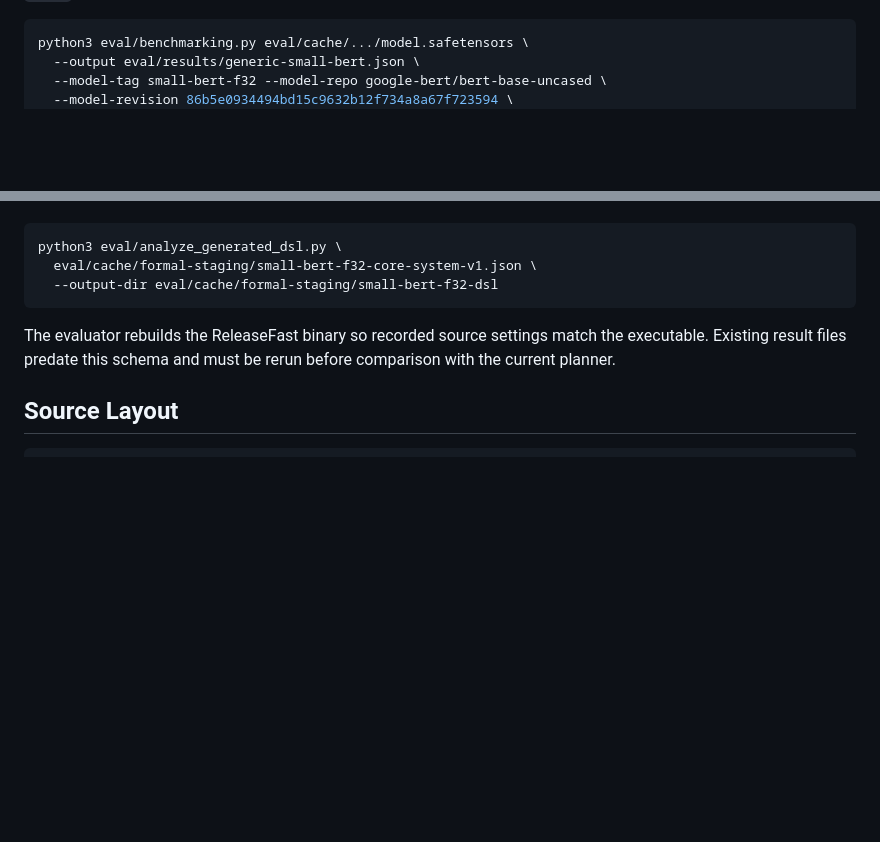
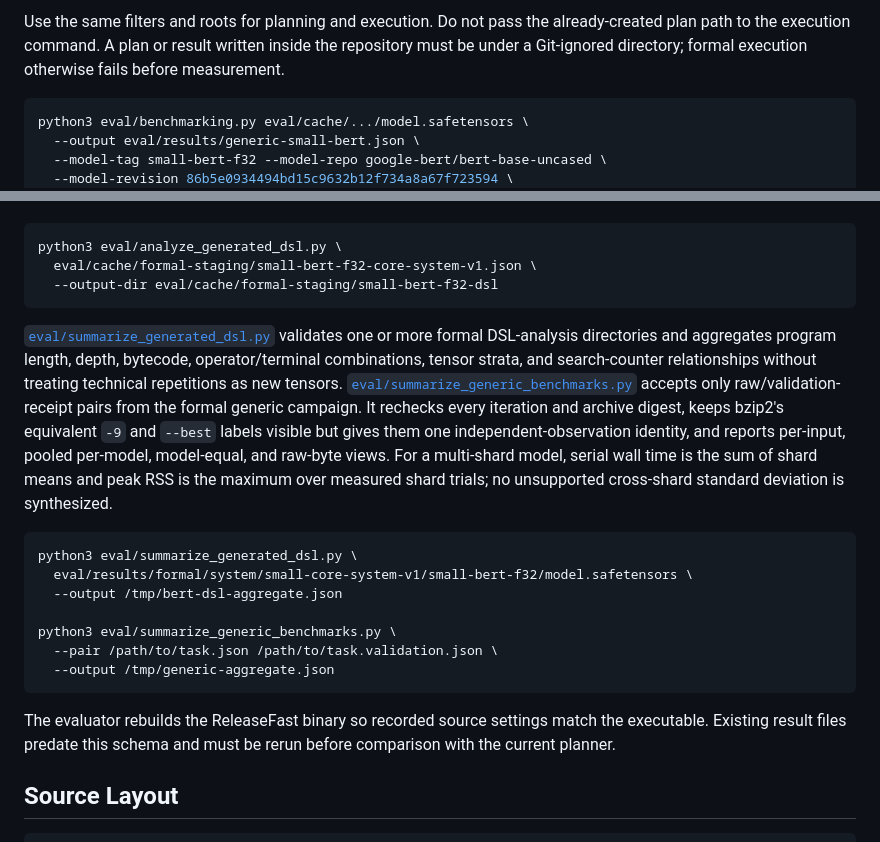
Before and after one commit to jiekeshi/Brevis, a Markdown page: README.md, 2 parts joined by grey strips. Rendered like a GitHub page; blank space fills up the shorter version.

Commit message:
Document formal campaign and aggregation workflow

````diff
--- a/README.md
+++ b/README.md
@@ -124,3 +150,8 @@ Output order and per-tensor lengths are checked before and after writing.
+Use the same filters and roots for planning and execution. Do not pass the
+already-created plan path to the execution command. A plan or result written
+inside the repository must be under a Git-ignored directory; formal execution
+otherwise fails before measurement.
+
 ```bash
 python3 eval/benchmarking.py eval/cache/.../model.safetensors \
   --output eval/results/generic-small-bert.json \
@@ -153,6 +184,29 @@ python3 eval/analyze_generated_dsl.py \
   --output-dir eval/cache/formal-staging/small-bert-f32-dsl
 ```
 
+[`eval/summarize_generated_dsl.py`](eval/summarize_generated_dsl.py) validates
+one or more formal DSL-analysis directories and aggregates program length,
+depth, bytecode, operator/terminal combinations, tensor strata, and
+search-counter relationships without treating technical repetitions as new
+tensors. [`eval/summarize_generic_benchmarks.py`](eval/summarize_generic_benchmarks.py)
+accepts only raw/validation-receipt pairs from the formal generic campaign. It
+rechecks every iteration and archive digest, keeps bzip2's equivalent `-9` and
+`--best` labels visible but gives them one independent-observation identity,
+and reports per-input, pooled per-model, model-equal, and raw-byte views. For a
+multi-shard model, serial wall time is the sum of shard means and peak RSS is
+the maximum over measured shard trials; no unsupported cross-shard standard
+deviation is synthesized.
+
+```bash
+python3 eval/summarize_generated_dsl.py \
+  eval/results/formal/system/small-core-system-v1/small-bert-f32/model.safetensors \
+  --output /tmp/bert-dsl-aggregate.json
+
+python3 eval/summarize_generic_benchmarks.py \
+  --pair /path/to/task.json /path/to/task.validation.json \
+  --output /tmp/generic-aggregate.json
+```
+
 The evaluator rebuilds the ReleaseFast binary so recorded source settings match the executable. Existing result files predate this schema and must be rerun before comparison with the current planner.
 
 ## Source Layout
````
Also changed, not shown: other parts of README.md (+26 -0 lines), eval/PROTOCOL.md (+38 -0 lines).
